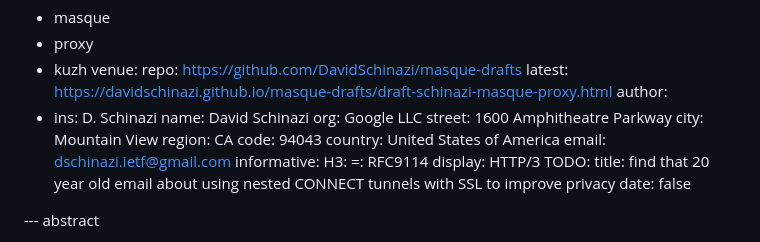
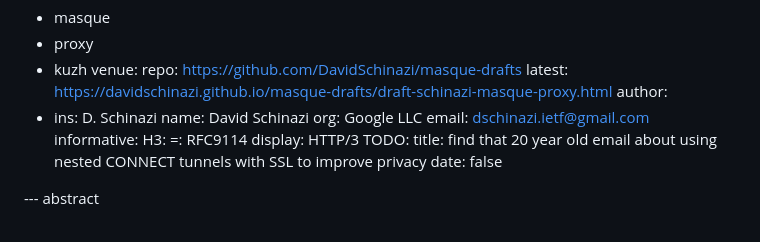
Before and after one commit to DavidSchinazi/masque-drafts, a Markdown page: draft-schinazi-masque-proxy.md, the part around the change. GitHub-like rendering.

Commit message:
Remove postal address

```diff
--- a/draft-schinazi-masque-proxy.md
+++ b/draft-schinazi-masque-proxy.md
@@ -18,11 +18,6 @@ author:
     ins: D. Schinazi
     name: David Schinazi
     org: Google LLC
-    street: 1600 Amphitheatre Parkway
-    city: Mountain View
-    region: CA
-    code: 94043
-    country: United States of America
     email: dschinazi.ietf@gmail.com
 informative:
   H3:
```
